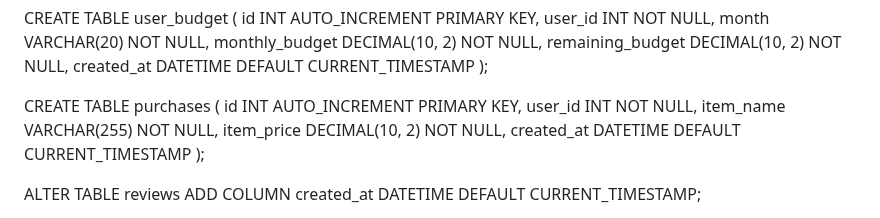
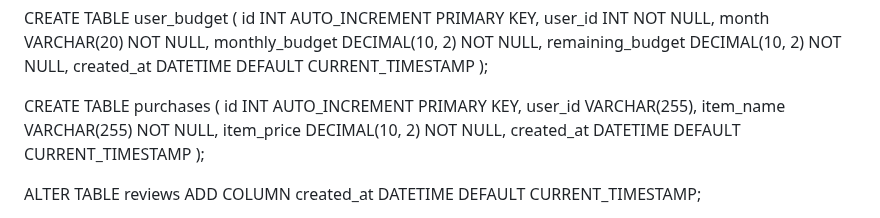
Before and after one commit to Dalton2727/dalton2727.github.io, a Markdown page: README.md, the part around the change. Rendered like a GitHub page.

```diff
--- a/README.md
+++ b/README.md
@@ -134,7 +134,7 @@ CREATE TABLE user_budget (
 
 CREATE TABLE purchases (
     id INT AUTO_INCREMENT PRIMARY KEY,
-    user_id INT NOT NULL,
+    user_id VARCHAR(255),
     item_name VARCHAR(255) NOT NULL,
     item_price DECIMAL(10, 2) NOT NULL,
     created_at DATETIME DEFAULT CURRENT_TIMESTAMP
```
